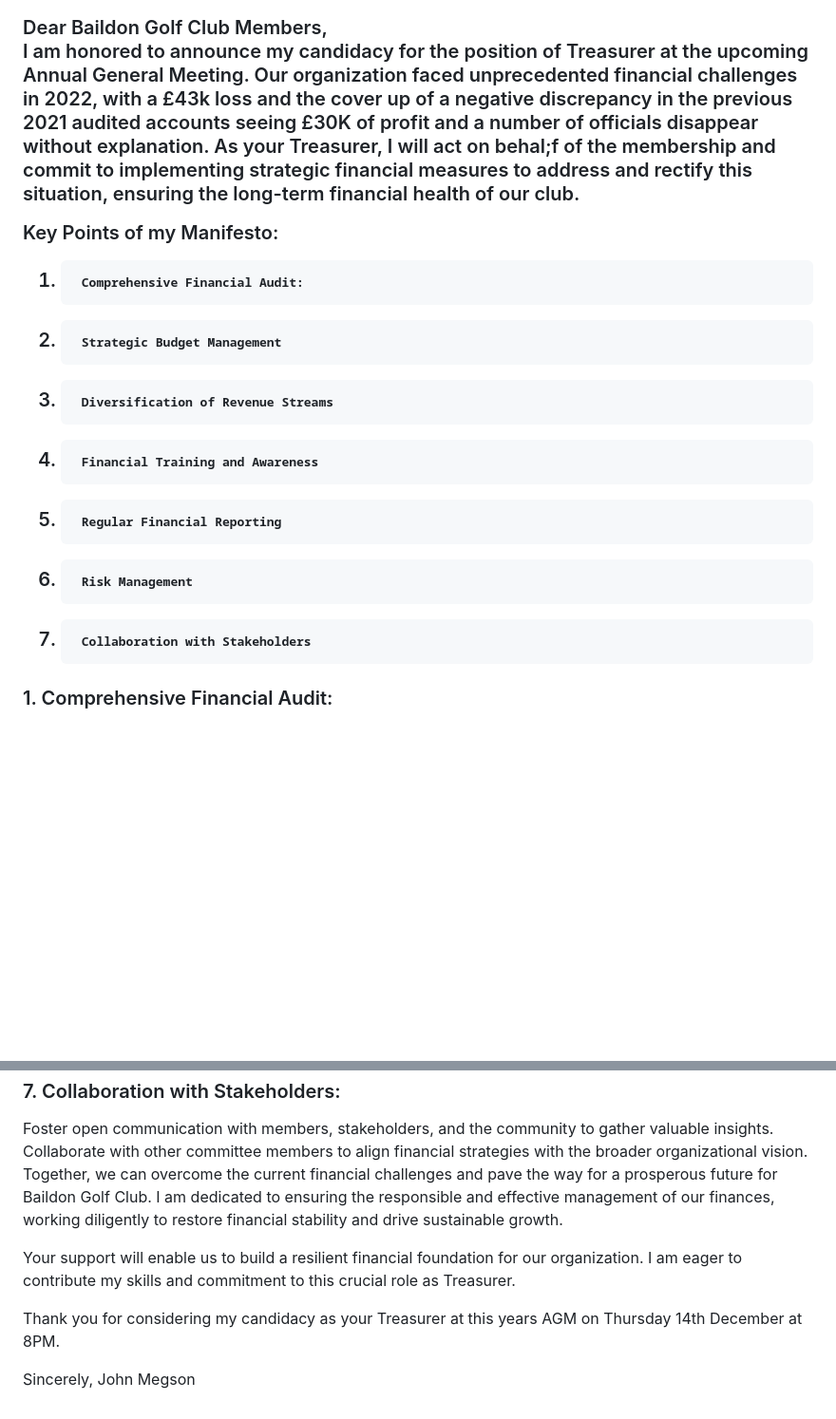
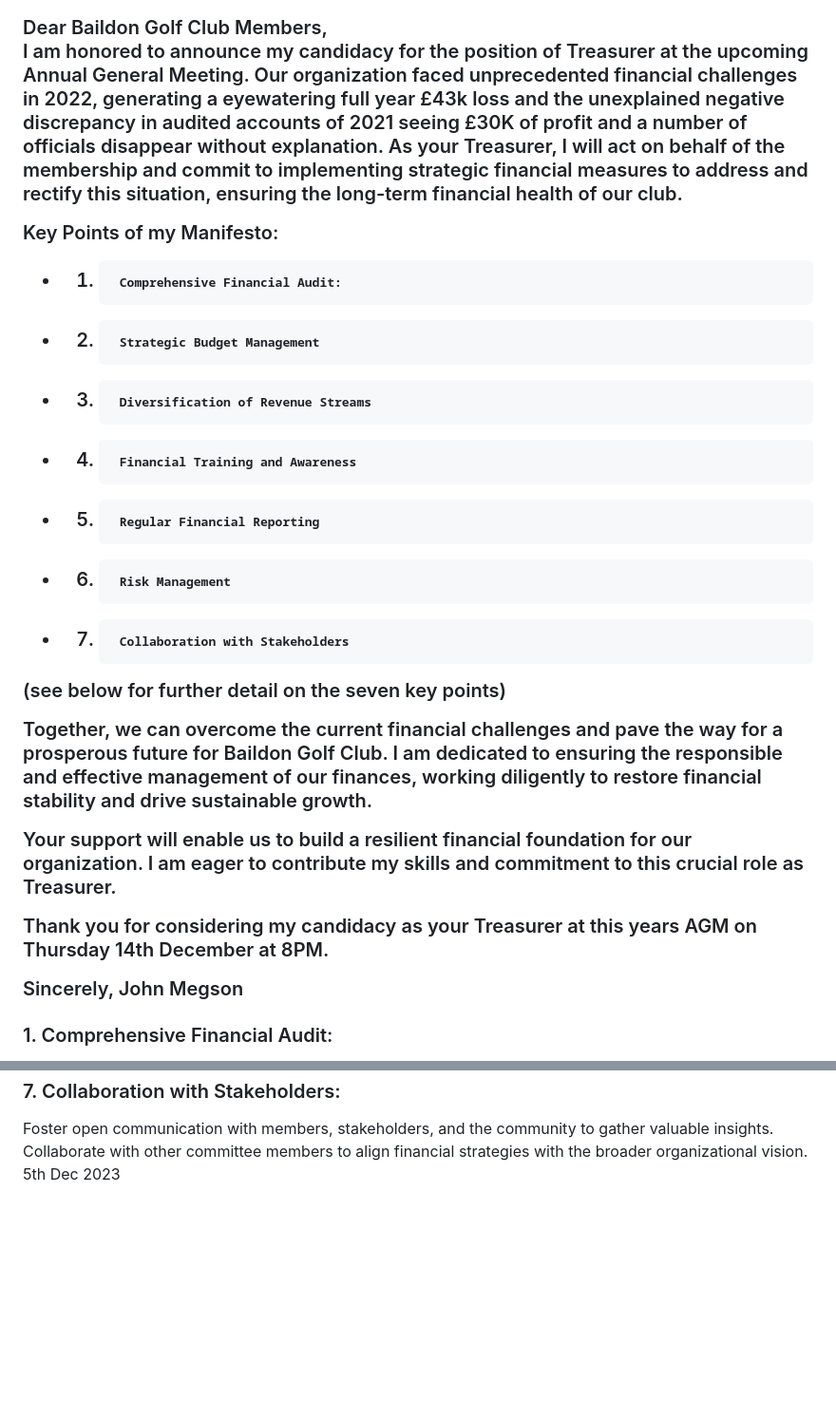
Before and after one commit to bdboogie/DarkGolf, a Markdown page: posts/manifesto.md, 2 parts joined by grey strips. Shown: that part at 95% size. Rendered like a GitHub page; blank space fills up the shorter version.

Commit message:
Manifesto002

```diff
--- a/posts/manifesto.md
+++ b/posts/manifesto.md
@@ -13,17 +13,26 @@ Proven track record to deliver
 
 <h3>Dear Baildon Golf Club Members,</h3.>
 
-I am honored to announce my candidacy for the position of Treasurer at the upcoming Annual General Meeting. Our organization faced unprecedented financial challenges in 2022, with a £43k loss and the cover up of a negative discrepancy in the previous 2021 audited accounts seeing £30K of profit and a number of officials disappear without explanation. As your Treasurer, I will act on behal;f of the membership and commit to implementing strategic financial measures to address and rectify this situation, ensuring the long-term financial health of our club.
+I am honored to announce my candidacy for the position of Treasurer at the upcoming Annual General Meeting. Our organization faced unprecedented financial challenges in 2022, generating a eyewatering full year £43k loss and the unexplained negative discrepancy in audited accounts of 2021 seeing £30K of profit and a number of officials disappear without explanation. As your Treasurer, I will act on behalf of the membership and commit to implementing strategic financial measures to address and rectify this situation, ensuring the long-term financial health of our club.
 
 Key Points of my Manifesto:
-1.      Comprehensive Financial Audit:
-2.      Strategic Budget Management
-3.      Diversification of Revenue Streams
-4.      Financial Training and Awareness
-5.      Regular Financial Reporting
-6.      Risk Management
-7.      Collaboration with Stakeholders
+* 1.      Comprehensive Financial Audit:
+* 2.      Strategic Budget Management
+* 3.      Diversification of Revenue Streams
+* 4.      Financial Training and Awareness
+* 5.      Regular Financial Reporting
+* 6.      Risk Management
+* 7.      Collaboration with Stakeholders
+(see below for further detail on the seven key points)
 
+Together, we can overcome the current financial challenges and pave the way for a prosperous future for Baildon Golf Club. I am dedicated to ensuring the responsible and effective management of our finances, working diligently to restore financial stability and drive sustainable growth.
+
+Your support will enable us to build a resilient financial foundation for our organization. I am eager to contribute my skills and commitment to this crucial role as Treasurer.
+
+Thank you for considering my candidacy as your Treasurer at this years AGM on Thursday 14th December at 8PM.
+
+Sincerely,
+John Megson
 
 <h3> 1.      Comprehensive Financial Audit: </h3>
 Conduct a thorough audit to identify the root causes of the financial loss, ensuring transparency and accountability. This will serve as the foundation for targeted corrective actions.
@@ -40,11 +49,4 @@ Develop and implement a robust risk management strategy to anticipate and mitiga
 <h3> 7.      Collaboration with Stakeholders:</h3>
 Foster open communication with members, stakeholders, and the community to gather valuable insights. Collaborate with other committee members to align financial strategies with the broader organizational vision.
 
-Together, we can overcome the current financial challenges and pave the way for a prosperous future for Baildon Golf Club. I am dedicated to ensuring the responsible and effective management of our finances, working diligently to restore financial stability and drive sustainable growth.
-
-Your support will enable us to build a resilient financial foundation for our organization. I am eager to contribute my skills and commitment to this crucial role as Treasurer.
-
-Thank you for considering my candidacy as your Treasurer at this years AGM on Thursday 14th December at 8PM.
-
-Sincerely,
-John Megson
+5th Dec 2023
```
